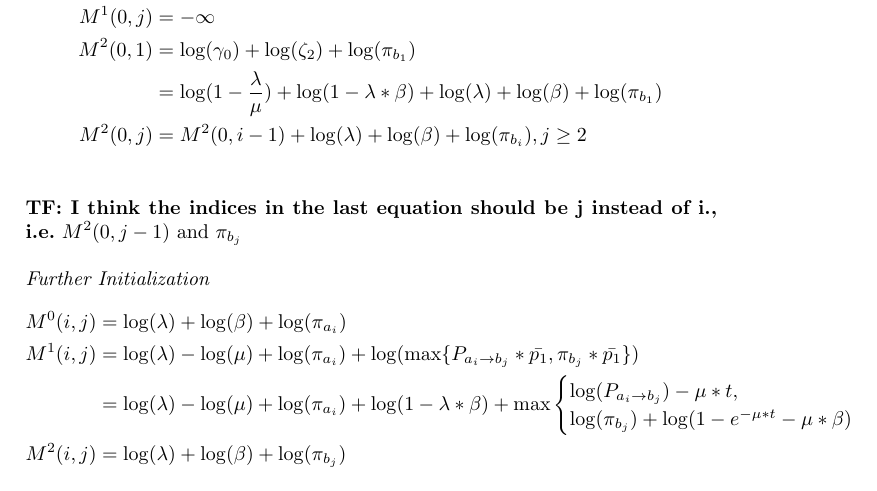
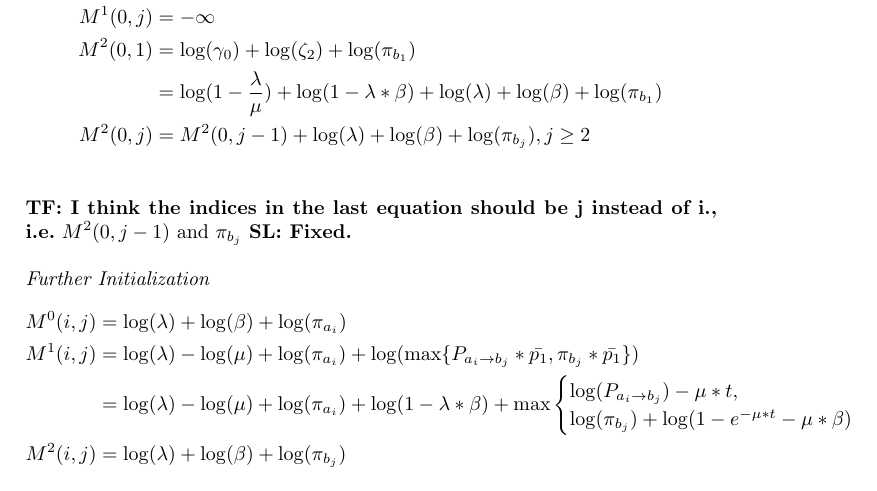
Before and after one commit to nbaudis/bioinf2015, a LaTeX thesis (paper/mlalign.tex): part of page 13 of 24, cut so that both start at the same text. Compiled offline with pdfLaTeX.

Commit message:
fixed wrong index in formula

```diff
--- a/paper/mlalign.tex
+++ b/paper/mlalign.tex
@@ -551,9 +551,9 @@ M^0(0,j) &= -\infty \\
 M^1(0,j) &= -\infty \\
 M^2(0,1) &= \log(\gamma_0) + \log(\zeta_2) + \log(\pi_{b_1}) \\
 		&= \log(1- \frac{\lambda}{\mu}) + \log(1-\lambda*\beta) + \log(\lambda) + \log(\beta) + \log(\pi_{b_1}) \\
-M^2(0,j) &= M^2(0, i-1) + \log(\lambda) + \log(\beta) + \log(\pi_{b_i}), j \geq 2 \\
+M^2(0,j) &= M^2(0, j-1) + \log(\lambda) + \log(\beta) + \log(\pi_{b_j}), j \geq 2 \\
 \end{align*}
-\textbf{TF: I think the indices in the last equation should be j instead of i., i.e.} $M^2(0,j-1)$ and $\pi_{b_j}$
+\textbf{TF: I think the indices in the last equation should be j instead of i., i.e.} $M^2(0,j-1)$ and $\pi_{b_j}$ \textbf{SL: Fixed.}
 
 \paragraph{Further Initialization}
 \label{sec:formulas:further}
```
